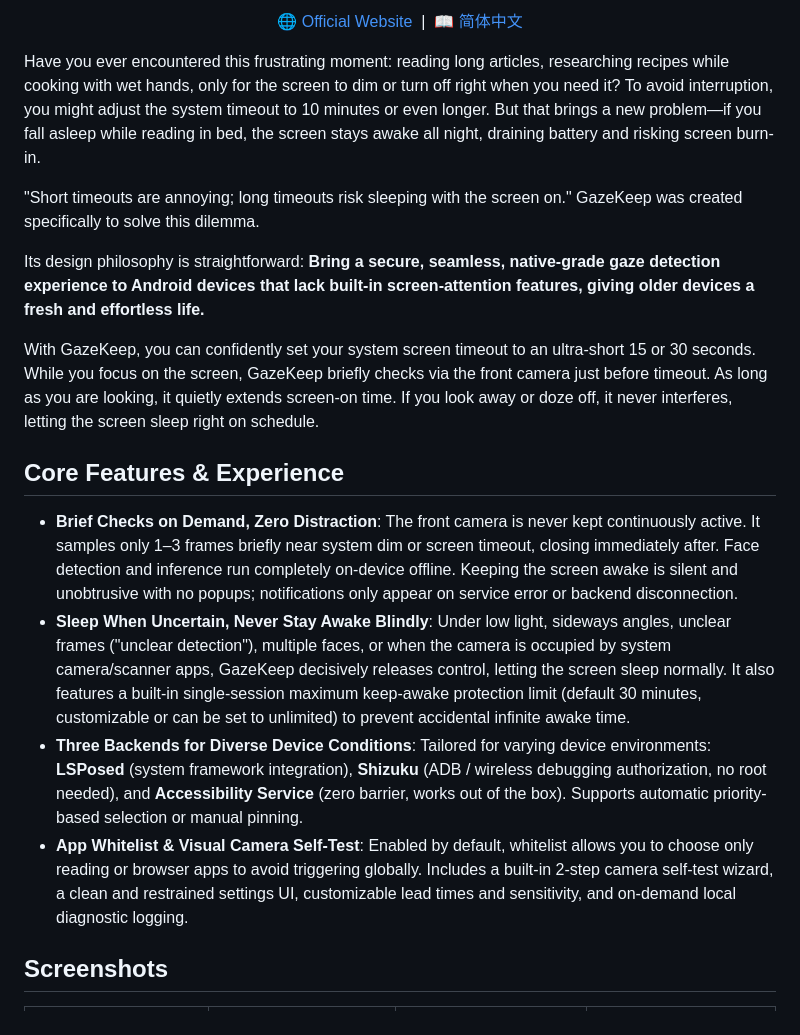
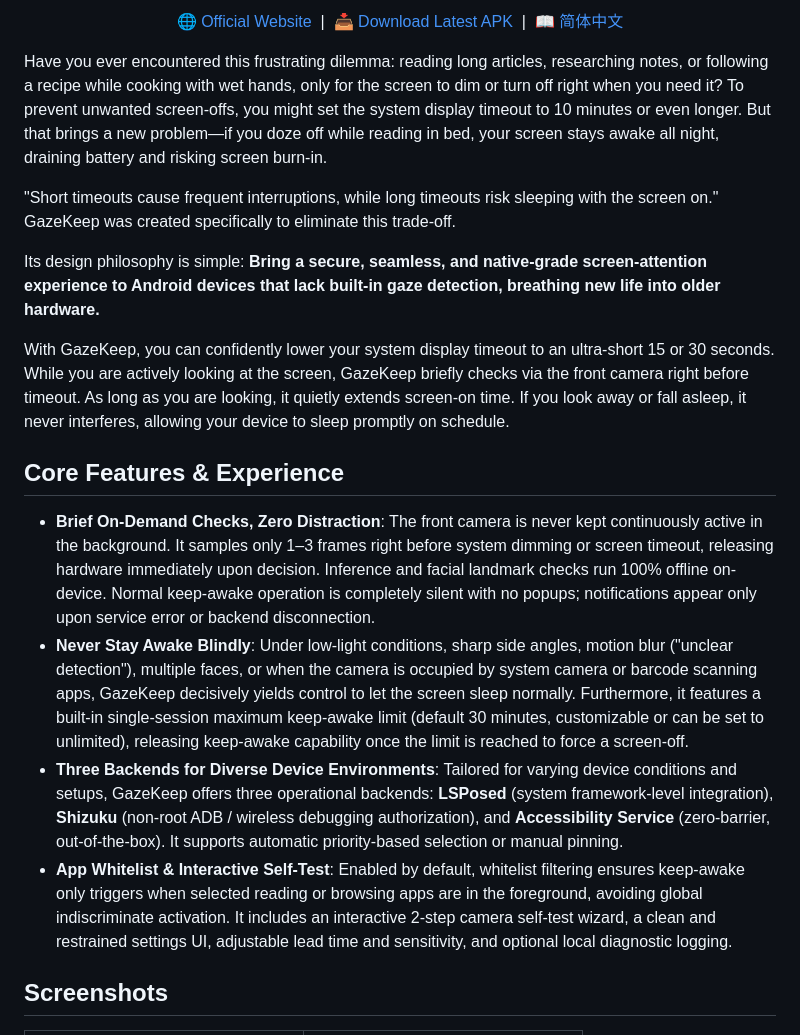
Before and after one commit to IceTeacher/GazeKeep, a Markdown page: README_en.md, the part around one of its changes. Rendered like a GitHub page.

```diff
--- a/README_en.md
+++ b/README_en.md
@@ -8,24 +10,24 @@
 [![Chinese README](https://img.shields.io/badge/README-简体中文-blue)](README.md)
 
-[🌐 Official Website](https://gazekeep.rainafter.cn) &nbsp;|&nbsp; [📖 简体中文](README.md)
+[🌐 Official Website](https://gazekeep.rainafter.cn) &nbsp;|&nbsp; [📥 Download Latest APK](https://github.com/IceTeacher/GazeKeep/releases/latest) &nbsp;|&nbsp; [📖 简体中文](README.md)
 
 </div>
 
-Have you ever encountered this frustrating moment: reading long articles, researching recipes while cooking with wet hands, only for the screen to dim or turn off right when you need it?
-To avoid interruption, you might adjust the system timeout to 10 minutes or even longer. But that brings a new problem—if you fall asleep while reading in bed, the screen stays awake all night, draining battery and risking screen burn-in.
+Have you ever encountered this frustrating dilemma: reading long articles, researching notes, or following a recipe while cooking with wet hands, only for the screen to dim or turn off right when you need it?
+To prevent unwanted screen-offs, you might set the system display timeout to 10 minutes or even longer. But that brings a new problem—if you doze off while reading in bed, your screen stays awake all night, draining battery and risking screen burn-in.
 
-"Short timeouts are annoying; long timeouts risk sleeping with the screen on." GazeKeep was created specifically to solve this dilemma.
+"Short timeouts cause frequent interruptions, while long timeouts risk sleeping with the screen on." GazeKeep was created specifically to eliminate this trade-off.
 
-Its design philosophy is straightforward: **Bring a secure, seamless, native-grade gaze detection experience to Android devices that lack built-in screen-attention features, giving older devices a fresh and effortless life.**
+Its design philosophy is simple: **Bring a secure, seamless, and native-grade screen-attention experience to Android devices that lack built-in gaze detection, breathing new life into older hardware.**
 
-With GazeKeep, you can confidently set your system screen timeout to an ultra-short 15 or 30 seconds. While you focus on the screen, GazeKeep briefly checks via the front camera just before timeout. As long as you are looking, it quietly extends screen-on time. If you look away or doze off, it never interferes, letting the screen sleep right on schedule.
+With GazeKeep, you can confidently lower your system display timeout to an ultra-short 15 or 30 seconds. While you are actively looking at the screen, GazeKeep briefly checks via the front camera right before timeout. As long as you are looking, it quietly extends screen-on time. If you look away or fall asleep, it never interferes, allowing your device to sleep promptly on schedule.
 
 ## Core Features & Experience
 
-- **Brief Checks on Demand, Zero Distraction**: The front camera is never kept continuously active. It samples only 1–3 frames briefly near system dim or screen timeout, closing immediately after. Face detection and inference run completely on-device offline. Keeping the screen awake is silent and unobtrusive with no popups; notifications only appear on service error or backend disconnection.
-- **Sleep When Uncertain, Never Stay Awake Blindly**: Under low light, sideways angles, unclear frames ("unclear detection"), multiple faces, or when the camera is occupied by system camera/scanner apps, GazeKeep decisively releases control, letting the screen sleep normally. It also features a built-in single-session maximum keep-awake protection limit (default 30 minutes, customizable or can be set to unlimited) to prevent accidental infinite awake time.
-- **Three Backends for Diverse Device Conditions**: Tailored for varying device environments: **LSPosed** (system framework integration), **Shizuku** (ADB / wireless debugging authorization, no root needed), and **Accessibility Service** (zero barrier, works out of the box). Supports automatic priority-based selection or manual pinning.
-- **App Whitelist & Visual Camera Self-Test**: Enabled by default, whitelist allows you to choose only reading or browser apps to avoid triggering globally. Includes a built-in 2-step camera self-test wizard, a clean and restrained settings UI, customizable lead times and sensitivity, and on-demand local diagnostic logging.
+- **Brief On-Demand Checks, Zero Distraction**: The front camera is never kept continuously active in the background. It samples only 1–3 frames right before system dimming or screen timeout, releasing hardware immediately upon decision. Inference and facial landmark checks run 100% offline on-device. Normal keep-awake operation is completely silent with no popups; notifications appear only upon service error or backend disconnection.
+- **Never Stay Awake Blindly**: Under low-light conditions, sharp side angles, motion blur ("unclear detection"), multiple faces, or when the camera is occupied by system camera or barcode scanning apps, GazeKeep decisively yields control to let the screen sleep normally. Furthermore, it features a built-in single-session maximum keep-awake limit (default 30 minutes, customizable or can be set to unlimited), releasing keep-awake capability once the limit is reached to force a screen-off.
+- **Three Backends for Diverse Device Environments**: Tailored for varying device conditions and setups, GazeKeep offers three operational backends: **LSPosed** (system framework-level integration), **Shizuku** (non-root ADB / wireless debugging authorization), and **Accessibility Service** (zero-barrier, out-of-the-box). It supports automatic priority-based selection or manual pinning.
+- **App Whitelist & Interactive Self-Test**: Enabled by default, whitelist filtering ensures keep-awake only triggers when selected reading or browsing apps are in the foreground, avoiding global indiscriminate activation. It includes an interactive 2-step camera self-test wizard, a clean and restrained settings UI, adjustable lead time and sensitivity, and optional local diagnostic logging.
 
 ## Screenshots
 
```
Also changed, not shown: other parts of README_en.md (+31 -16 lines), README.md (+32 -17 lines), docs/assets/screenshot-apps.png, docs/assets/screenshot-backend.png, docs/assets/screenshot-home.png, docs/assets/screenshot-settings.png.
